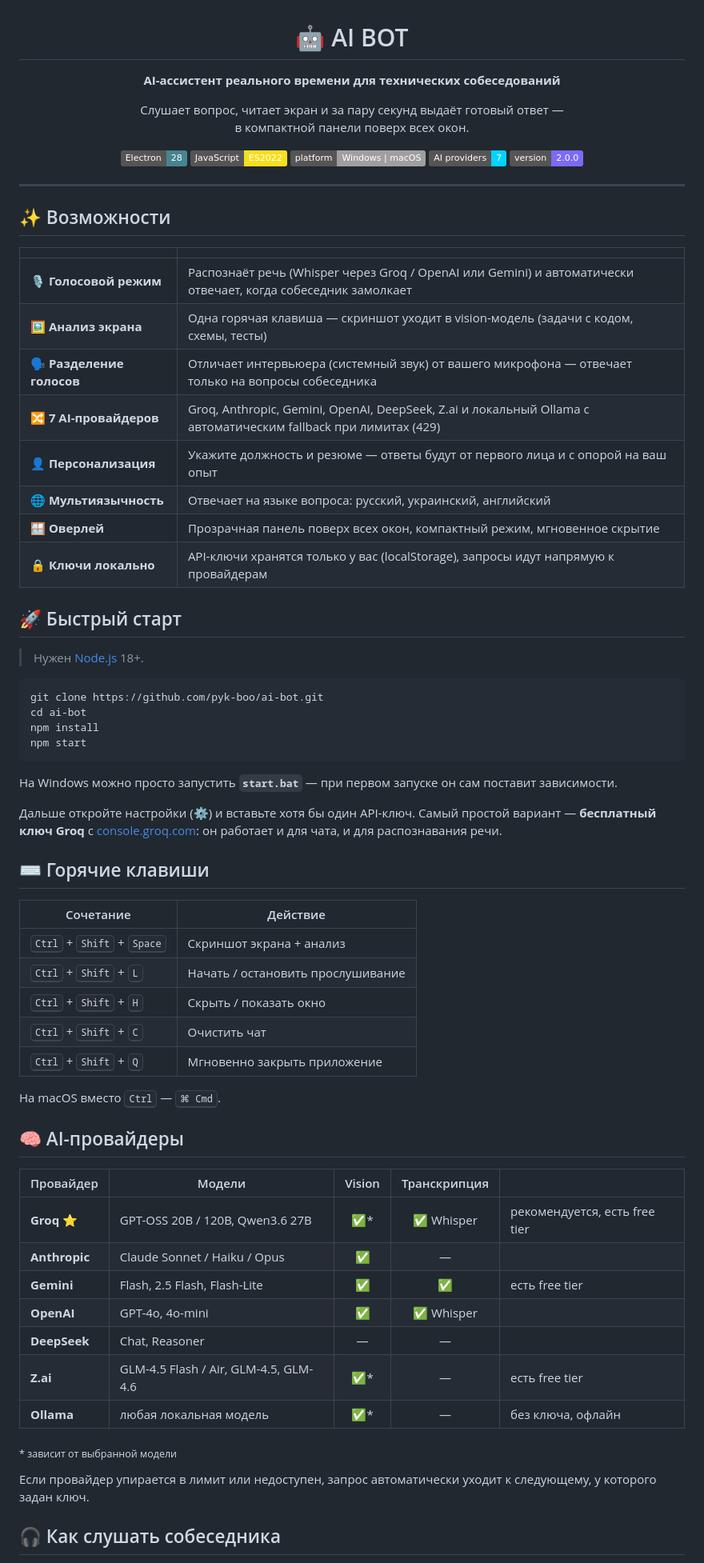
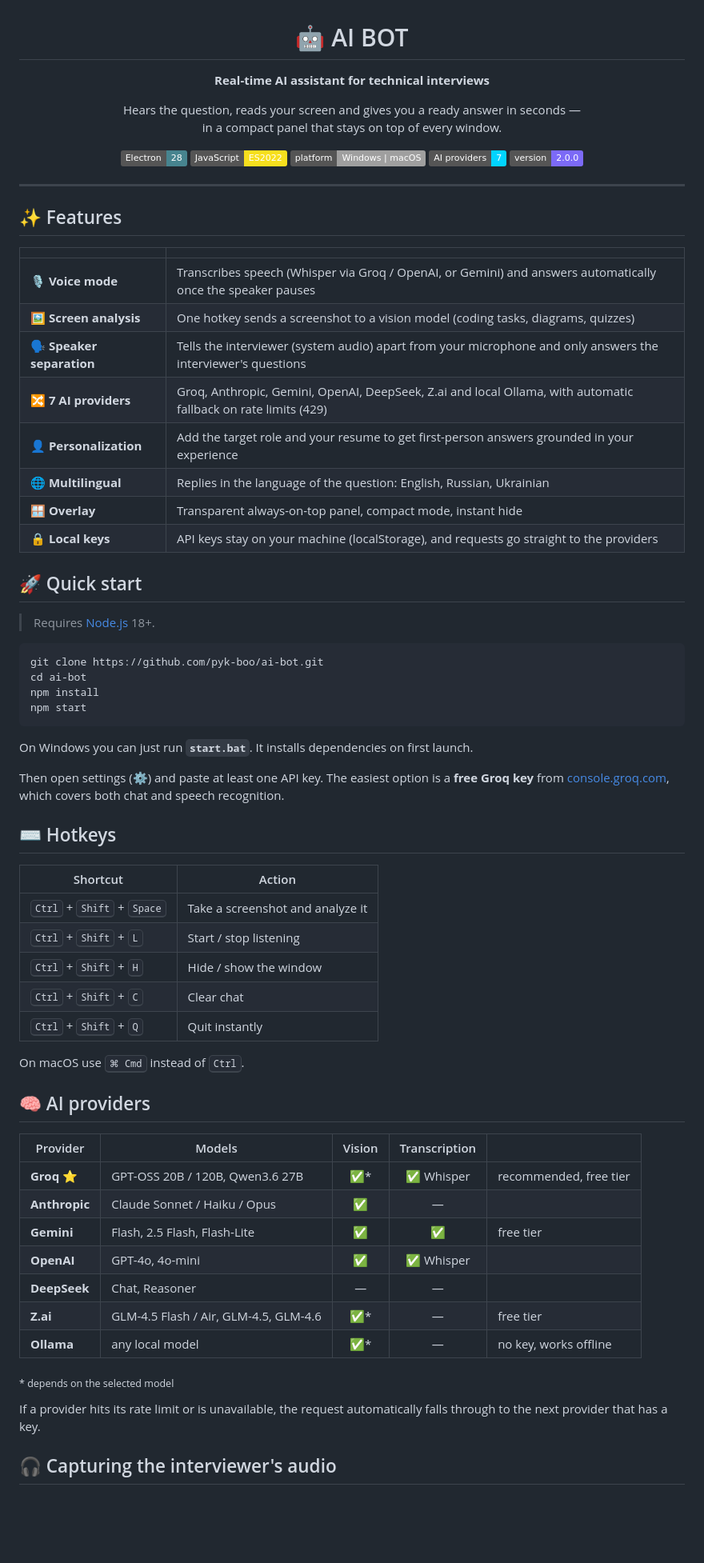
Before and after one commit to bapelindo/ai-interview-helper, a Markdown page: README.md, the part around one of its changes. Shown at 80% size. Rendered like a GitHub page; badges without logos; blank space fills up the shorter version.

Commit message:
Translate README to English
Co-Authored-By: Claude Opus 5.5 <noreply@anthropic.com>

````diff
--- a/README.md
+++ b/README.md
@@ -2,10 +2,10 @@
 
 # 🤖 AI BOT
 
-**AI-ассистент реального времени для технических собеседований**
+**Real-time AI assistant for technical interviews**
 
-Слушает вопрос, читает экран и за пару секунд выдаёт готовый ответ —<br/>
-в компактной панели поверх всех окон.
+Hears the question, reads your screen and gives you a ready answer in seconds —<br/>
+in a compact panel that stays on top of every window.
 
 ![Electron](https://img.shields.io/badge/Electron-28-47848F?logo=electron&logoColor=white)
 ![JavaScript](https://img.shields.io/badge/JavaScript-ES2022-F7DF1E?logo=javascript&logoColor=black)
@@ -17,22 +17,22 @@
 
 ---
 
-## ✨ Возможности
+## ✨ Features
 
 | | |
 |---|---|
-| 🎙 **Голосовой режим** | Распознаёт речь (Whisper через Groq / OpenAI или Gemini) и автоматически отвечает, когда собеседник замолкает |
-| 🖼 **Анализ экрана** | Одна горячая клавиша — скриншот уходит в vision-модель (задачи с кодом, схемы, тесты) |
-| 🗣 **Разделение голосов** | Отличает интервьюера (системный звук) от вашего микрофона — отвечает только на вопросы собеседника |
-| 🔀 **7 AI-провайдеров** | Groq, Anthropic, Gemini, OpenAI, DeepSeek, Z.ai и локальный Ollama с автоматическим fallback при лимитах (429) |
-| 👤 **Персонализация** | Укажите должность и резюме — ответы будут от первого лица и с опорой на ваш опыт |
-| 🌐 **Мультиязычность** | Отвечает на языке вопроса: русский, украинский, английский |
-| 🪟 **Оверлей** | Прозрачная панель поверх всех окон, компактный режим, мгновенное скрытие |
-| 🔒 **Ключи локально** | API-ключи хранятся только у вас (localStorage), запросы идут напрямую к провайдерам |
+| 🎙 **Voice mode** | Transcribes speech (Whisper via Groq / OpenAI, or Gemini) and answers automatically once the speaker pauses |
+| 🖼 **Screen analysis** | One hotkey sends a screenshot to a vision model (coding tasks, diagrams, quizzes) |
+| 🗣 **Speaker separation** | Tells the interviewer (system audio) apart from your microphone and only answers the interviewer's questions |
+| 🔀 **7 AI providers** | Groq, Anthropic, Gemini, OpenAI, DeepSeek, Z.ai and local Ollama, with automatic fallback on rate limits (429) |
+| 👤 **Personalization** | Add the target role and your resume to get first-person answers grounded in your experience |
+| 🌐 **Multilingual** | Replies in the language of the question: English, Russian, Ukrainian |
+| 🪟 **Overlay** | Transparent always-on-top panel, compact mode, instant hide |
+| 🔒 **Local keys** | API keys stay on your machine (localStorage), and requests go straight to the providers |
 
-## 🚀 Быстрый старт
+## 🚀 Quick start
 
-> Нужен [Node.js](https://nodejs.org/) 18+.
+> Requires [Node.js](https://nodejs.org/) 18+.
 
 ```bash
 git clone https://github.com/pyk-boo/ai-bot.git
@@ -41,37 +41,37 @@ npm install
 npm start
 ```
 
-На Windows можно просто запустить **`start.bat`** — при первом запуске он сам поставит зависимости.
+On Windows you can just run **`start.bat`**. It installs dependencies on first launch.
 
-Дальше откройте настройки (⚙) и вставьте хотя бы один API-ключ. Самый простой вариант — **бесплатный ключ Groq** с [console.groq.com](https://console.groq.com): он работает и для чата, и для распознавания речи.
+Then open settings (⚙) and paste at least one API key. The easiest option is a **free Groq key** from [console.groq.com](https://console.groq.com), which covers both chat and speech recognition.
 
-## ⌨️ Горячие клавиши
+## ⌨️ Hotkeys
 
-| Сочетание | Действие |
+| Shortcut | Action |
 |---|---|
-| <kbd>Ctrl</kbd> + <kbd>Shift</kbd> + <kbd>Space</kbd> | Скриншот экрана + анализ |
-| <kbd>Ctrl</kbd> + <kbd>Shift</kbd> + <kbd>L</kbd> | Начать / остановить прослушивание |
-| <kbd>Ctrl</kbd> + <kbd>Shift</kbd> + <kbd>H</kbd> | Скрыть / показать окно |
-| <kbd>Ctrl</kbd> + <kbd>Shift</kbd> + <kbd>C</kbd> | Очистить чат |
-| <kbd>Ctrl</kbd> + <kbd>Shift</kbd> + <kbd>Q</kbd> | Мгновенно закрыть приложение |
+| <kbd>Ctrl</kbd> + <kbd>Shift</kbd> + <kbd>Space</kbd> | Take a screenshot and analyze it |
+| <kbd>Ctrl</kbd> + <kbd>Shift</kbd> + <kbd>L</kbd> | Start / stop listening |
+| <kbd>Ctrl</kbd> + <kbd>Shift</kbd> + <kbd>H</kbd> | Hide / show the window |
+| <kbd>Ctrl</kbd> + <kbd>Shift</kbd> + <kbd>C</kbd> | Clear chat |
+| <kbd>Ctrl</kbd> + <kbd>Shift</kbd> + <kbd>Q</kbd> | Quit instantly |
 
-На macOS вместо <kbd>Ctrl</kbd> — <kbd>⌘ Cmd</kbd>.
+On macOS use <kbd>⌘ Cmd</kbd> instead of <kbd>Ctrl</kbd>.
 
-## 🧠 AI-провайдеры
+## 🧠 AI providers
 
-| Провайдер | Модели | Vision | Транскрипция | |
+| Provider | Models | Vision | Transcription | |
 |---|---|:-:|:-:|---|
-| **Groq** ⭐ | GPT-OSS 20B / 120B, Qwen3.6 27B | ✅* | ✅ Whisper | рекомендуется, есть free tier |
+| **Groq** ⭐ | GPT-OSS 20B / 120B, Qwen3.6 27B | ✅* | ✅ Whisper | recommended, free tier |
 | **Anthropic** | Claude Sonnet / Haiku / Opus | ✅ | — | |
-| **Gemini** | Flash, 2.5 Flash, Flash-Lite | ✅ | ✅ | есть free tier |
+| **Gemini** | Flash, 2.5 Flash, Flash-Lite | ✅ | ✅ | free tier |
 | **OpenAI** | GPT-4o, 4o-mini | ✅ | ✅ Whisper | |
 | **DeepSeek** | Chat, Reasoner | — | — | |
-| **Z.ai** | GLM-4.5 Flash / Air, GLM-4.5, GLM-4.6 | ✅* | — | есть free tier |
-| **Ollama** | любая локальная модель | ✅* | — | без ключа, офлайн |
+| **Z.ai** | GLM-4.5 Flash / Air, GLM-4.5, GLM-4.6 | ✅* | — | free tier |
+| **Ollama** | any local model | ✅* | — | no key, works offline |
 
-<sub>* зависит от выбранной модели</sub>
+<sub>* depends on the selected model</sub>
 
-Если провайдер упирается в лимит или недоступен, запрос автоматически уходит к следующему, у которого задан ключ.
+If a provider hits its rate limit or is unavailable, the request automatically falls through to the next provider that has a key.
 
-## 🎧 Как слушать собеседника
+## 🎧 Capturing the interviewer's audio
 
````
Also changed, not shown: other parts of README.md (+15 -15 lines).
